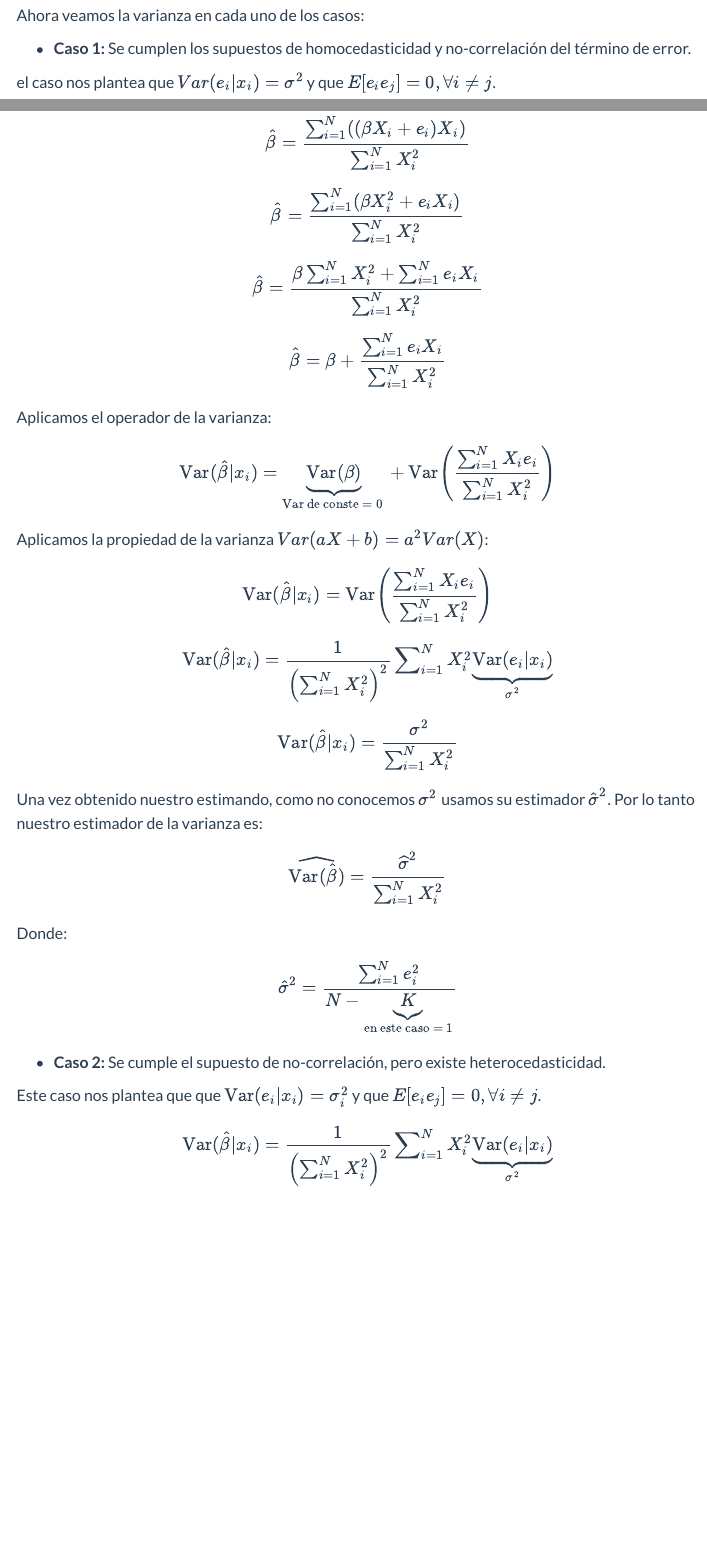
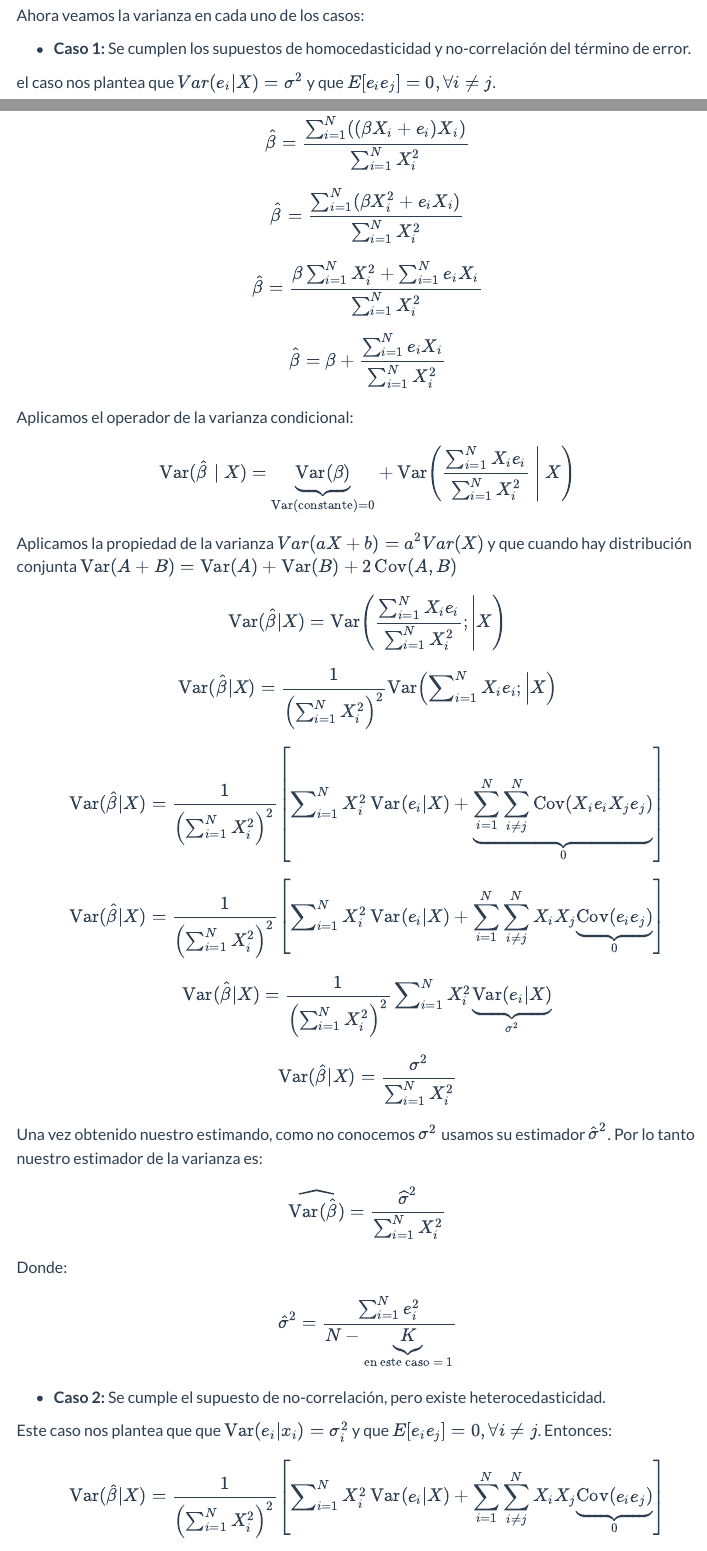
Before and after one commit to DaniAmaya96/Taller1_Econometria_Avanzada, a Quarto document (index.qmd): the page in a window 1100 px wide, from 12530 px down, and a second part further down, joined at a grey line. Rendered offline with R 4.5, knitr and Pandoc in place of Quarto, with nearby package versions; some code elsewhere in the file could not run offline; menus at the side of the page are left out.

Commit message:
Con algunas correcciones

```diff
--- a/index.qmd
+++ b/index.qmd
@@ -608,7 +608,7 @@
 
 * **Caso 1:** Se cumplen los supuestos de homocedasticidad y no-correlación del término de error.
 
-el caso nos plantea que $Var(e_i|x_i)=\sigma^2$ y que $E[e_ie_j]= 0, ∀i\neq j$.
+el caso nos plantea que $Var(e_i|X)=\sigma^2$ y que $E[e_ie_j]= 0, ∀i\neq j$.
 
 Para encontrar la varianza peimro organicemos remplazando $Y_i$:
 
@@ -621,17 +621,24 @@
 
 $$\hat\beta= \beta+ \frac{∑_{i=1}^N e_iX_i}{∑_{i=1}^N X_i^2}$$
 
-Aplicamos el operador de la varianza:
-
-$$\operatorname{Var}(\hat\beta|x_i)= \underbrace{\operatorname{Var}(\beta)}_{\text{Var de conste = 0 }}+ \operatorname{Var}\left( \frac{∑_{i=1}^N X_ie_i}{∑_{i=1}^N X_i^2}\right)$$
-
-Aplicamos la propiedad de la varianza $Var(aX+b)=a^2Var(X)$:
-
-$$\operatorname{Var}(\hat\beta|x_i)= \operatorname{Var}\left( \frac{∑_{i=1}^N X_ie_i}{∑_{i=1}^N X_i^2} \right)$$
-
-$$\operatorname{Var}(\hat\beta|x_i)= \frac{1}{\left(∑_{i=1}^N X_i^2\right)^2}∑_{i=1}^N X_i^2 \underbrace{\operatorname{Var}(e_i|x_i)}_{\sigma^2} $$
-
-$$\operatorname{Var}(\hat\beta|x_i)= \frac{\sigma^2}{∑_{i=1}^N X_i^2}$$
+Aplicamos el operador de la varianza condicional:
+
+$$\operatorname{Var}(\hat{\beta}\mid X)
+= \underbrace{\operatorname{Var}(\beta)}_{\text{Var(constante)=0}}+
+\operatorname{Var}\left(\frac{\sum_{i=1}^{N} X_i e_i}
+{\sum_{i=1}^{N} X_i^{2}}\;\middle|\; X\right)$$
+
+Aplicamos la propiedad de la varianza $Var(aX+b)=a^2Var(X)$ y que cuando hay distribución conjunta $\operatorname{Var}(A+B)=\operatorname{Var}(A)+\operatorname{Var}(B)+2\operatorname{Cov}(A,B)$
+
+$$\operatorname{Var}(\hat\beta|X)= \operatorname{Var}\left( \frac{∑_{i=1}^N X_ie_i}{∑_{i=1}^N X_i^2};\middle|X \right)$$
+$$\operatorname{Var}(\hat\beta|X)= \frac{1}{\left(∑_{i=1}^N X_i^2\right)^2}\operatorname{Var}\left(∑_{i=1}^N X_ie_i;\middle|X \right)$$
+$$\operatorname{Var}(\hat\beta|X)= \frac{1}{\left(∑_{i=1}^N X_i^2\right)^2}\left[∑_{i=1}^N X_i^2\operatorname{Var}(e_i|X)+ \underbrace{\sum_{i=1}^N\sum_{i\neq j}^N\operatorname{Cov}(X_ie_iX_je_j)}_{0}\right] $$
+$$\operatorname{Var}(\hat\beta|X)= \frac{1}{\left(∑_{i=1}^N X_i^2\right)^2}\left[∑_{i=1}^N X_i^2\operatorname{Var}(e_i|X)+ \sum_{i=1}^N\sum_{i\neq j}^NX_iX_j\underbrace{\operatorname{Cov}(e_ie_j)}_{0}\right] $$
+
+
+$$\operatorname{Var}(\hat\beta|X)= \frac{1}{\left(∑_{i=1}^N X_i^2\right)^2}∑_{i=1}^N X_i^2 \underbrace{\operatorname{Var}(e_i|X)}_{\sigma^2} $$
+
+$$\operatorname{Var}(\hat\beta|X)= \frac{\sigma^2}{∑_{i=1}^N X_i^2}$$
 
 Una vez obtenido nuestro estimando, como no conocemos $\sigma^2$ usamos su estimador $\hat\sigma^2$. Por lo tanto nuestro estimador de la varianza es:
 
@@ -644,12 +651,14 @@
 
 * **Caso 2:** Se cumple el supuesto de no-correlación, pero existe heterocedasticidad.
 
-Este caso nos plantea que que $\operatorname{Var}(e_i|x_i)=\sigma^2_i$ y que $E[e_ie_j]= 0, ∀i\neq j$.
-
-
-$$\operatorname{Var}(\hat\beta|x_i)= \frac{1}{\left(∑_{i=1}^N X_i^2\right)^2}∑_{i=1}^N X_i^2 \underbrace{\operatorname{Var}(e_i|x_i)}_{\sigma^2} $$
-
-$$\operatorname{Var}(\hat\beta|x_i)= \frac{1}{\left(∑_{i=1}^N X_i^2\right)^2}∑_{i=1}^N X_i^2 \sigma^2_i $$
+Este caso nos plantea que que $\operatorname{Var}(e_i|x_i)=\sigma^2_i$ y que $E[e_ie_j]= 0, ∀i\neq j$. Entonces:
+
+$$\operatorname{Var}(\hat\beta|X)= \frac{1}{\left(∑_{i=1}^N X_i^2\right)^2}\left[∑_{i=1}^N X_i^2\operatorname{Var}(e_i|X)+ \sum_{i=1}^N\sum_{i\neq j}^NX_iX_j\underbrace{\operatorname{Cov}(e_ie_j)}_{0}\right] $$
+
+
+$$\operatorname{Var}(\hat\beta|X)= \frac{1}{\left(∑_{i=1}^N X_i^2\right)^2}∑_{i=1}^N X_i^2 \underbrace{\operatorname{Var}(e_i|X)}_{\sigma^2_i} $$
+
+$$\operatorname{Var}(\hat\beta|x_i)= \frac{1}{\left(∑_{i=1}^N X_i^2\right)^2}∑_{i=1}^N X_i^2 \sigma^2_i$$
 
 
 $$\operatorname{Var}(\hat\beta|x_i)= \frac{∑_{i=1}^N X_i^2 \sigma^2_i}{\left(∑_{i=1}^N X_i^2\right)^2}$$
```
Also changed, not shown: index.html, index.qmd (30 more changed lines).
